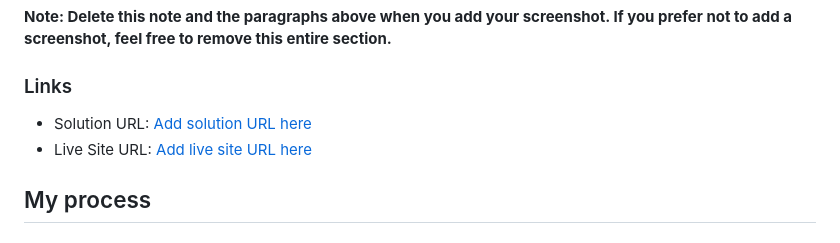
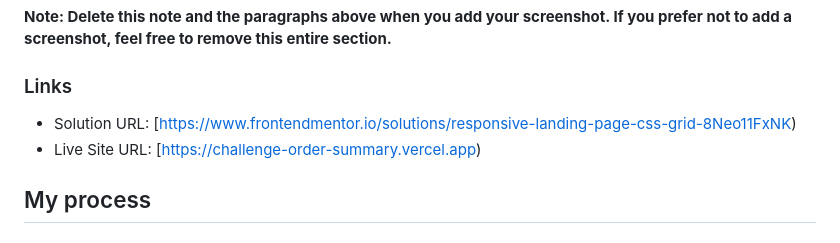
Before and after one commit to jnalst/CHALLENGE-ORDER-SUMMARY, a Markdown page: README.md, the part around the change. Drawn GitHub-style.

```diff
--- a/README.md
+++ b/README.md
@@ -40,8 +40,8 @@ Then crop/optimize/edit your image however you like, add it to your project, and
 
 ### Links
 
-- Solution URL: [Add solution URL here](https://your-solution-url.com)
-- Live Site URL: [Add live site URL here](https://your-live-site-url.com)
+- Solution URL: [https://www.frontendmentor.io/solutions/responsive-landing-page-css-grid-8Neo11FxNK)
+- Live Site URL: [https://challenge-order-summary.vercel.app)
 
 ## My process
 
```
